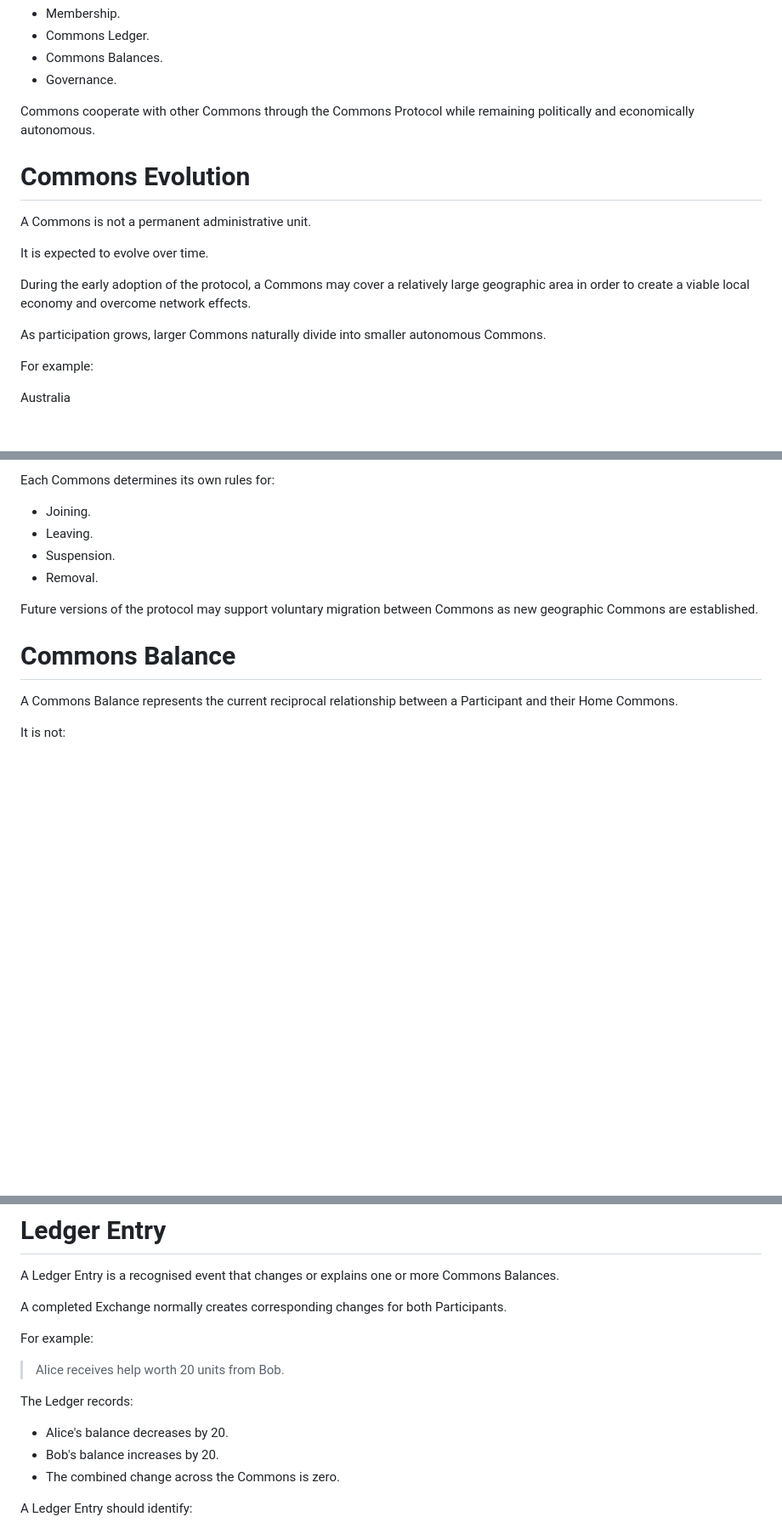
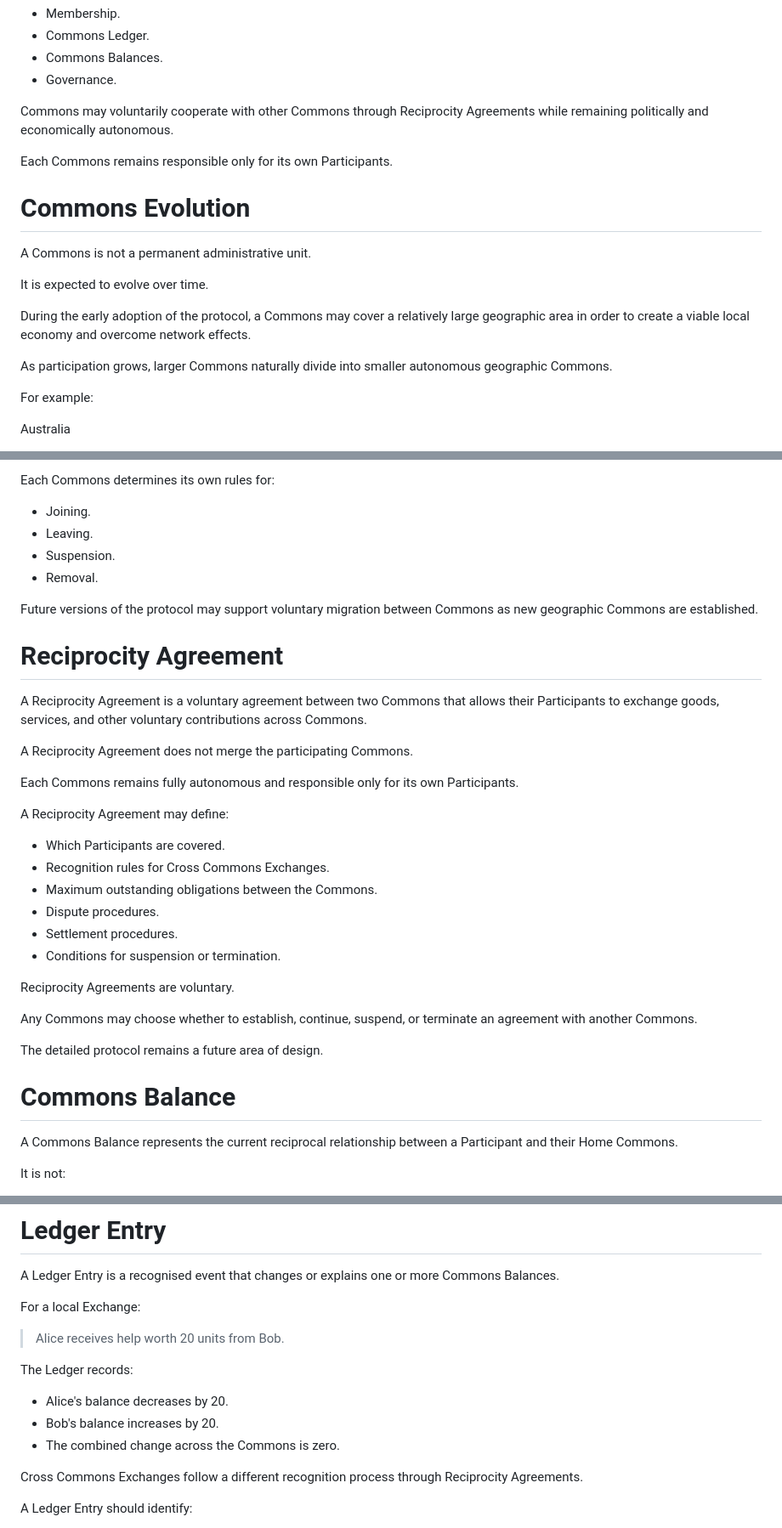
Before and after one commit to masoudmodabber/commons-protocol, a Markdown page: docs/domain.md, 3 parts joined by grey strips. Shown at 85% size. GitHub-like rendering; blank space fills up the shorter version.

```diff
--- a/docs/domain.md
+++ b/docs/domain.md
@@ -99,7 +99,9 @@ Each Commons maintains its own:
 * Commons Balances.
 * Governance.
 
-Commons cooperate with other Commons through the Commons Protocol while remaining politically and economically autonomous.
+Commons may voluntarily cooperate with other Commons through Reciprocity Agreements while remaining politically and economically autonomous.
+
+Each Commons remains responsible only for its own Participants.
 
 # Commons Evolution
 
@@ -109,7 +111,7 @@ It is expected to evolve over time.
 
 During the early adoption of the protocol, a Commons may cover a relatively large geographic area in order to create a viable local economy and overcome network effects.
 
-As participation grows, larger Commons naturally divide into smaller autonomous Commons.
+As participation grows, larger Commons naturally divide into smaller autonomous geographic Commons.
 
 For example:
 
@@ -172,6 +176,29 @@ Each Commons determines its own rules for:
 * Removal.
 
 Future versions of the protocol may support voluntary migration between Commons as new geographic Commons are established.
+
+# Reciprocity Agreement
+
+A Reciprocity Agreement is a voluntary agreement between two Commons that allows their Participants to exchange goods, services, and other voluntary contributions across Commons.
+
+A Reciprocity Agreement does not merge the participating Commons.
+
+Each Commons remains fully autonomous and responsible only for its own Participants.
+
+A Reciprocity Agreement may define:
+
+* Which Participants are covered.
+* Recognition rules for Cross Commons Exchanges.
+* Maximum outstanding obligations between the Commons.
+* Dispute procedures.
+* Settlement procedures.
+* Conditions for suspension or termination.
+
+Reciprocity Agreements are voluntary.
+
+Any Commons may choose whether to establish, continue, suspend, or terminate an agreement with another Commons.
+
+The detailed protocol remains a future area of design.
 
 # Commons Balance
 
@@ -437,9 +464,7 @@ The exact level of public visibility remains unresolved because transparency mus
 
 A Ledger Entry is a recognised event that changes or explains one or more Commons Balances.
 
-A completed Exchange normally creates corresponding changes for both Participants.
-
-For example:
+For a local Exchange:
 
 > Alice receives help worth 20 units from Bob.
 
@@ -448,6 +473,8 @@ The Ledger records:
 * Alice's balance decreases by 20.
 * Bob's balance increases by 20.
 * The combined change across the Commons is zero.
+
+Cross Commons Exchanges follow a different recognition process through Reciprocity Agreements.
 
 A Ledger Entry should identify:
 
```
Also changed, not shown: other parts of docs/domain.md (+29 -38 lines).
